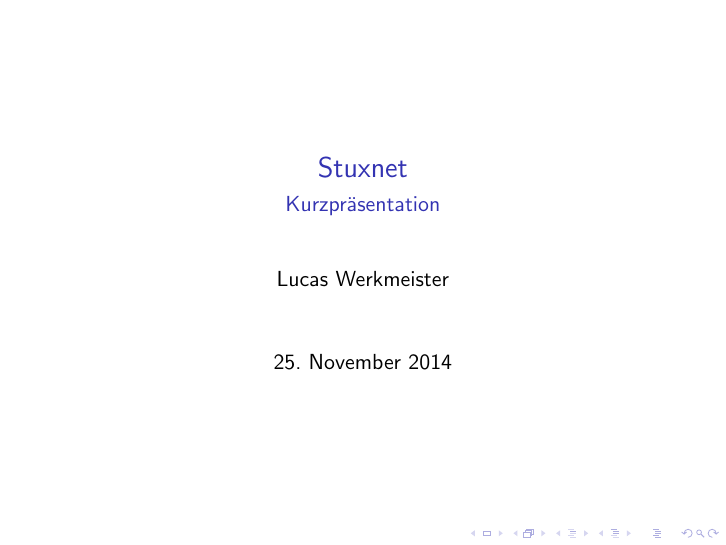
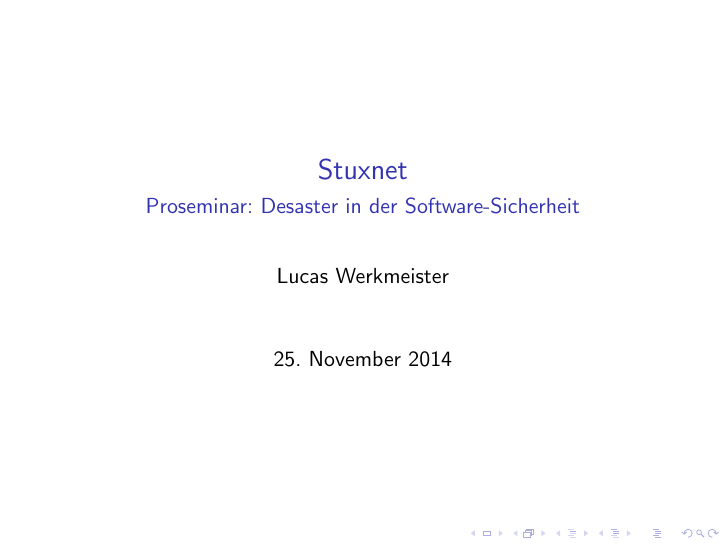
Before and after one commit to lucaswerkmeister/Proseminar-Stuxnet, LaTeX slides (Präsentationstraining/slides.tex): page 1 of 9. Compiled offline with pdfLaTeX.

Commit message:
Better subtitle

```diff
--- a/Präsentationstraining/slides.tex
+++ b/Präsentationstraining/slides.tex
@@ -4,7 +4,7 @@
 \usepackage{xspace}
 
 \title{Stuxnet}
-\subtitle{Kurzpräsentation}
+\subtitle{Proseminar: Desaster in der Software-Sicherheit}
 \author{Lucas Werkmeister}
 \date{25. November 2014}
 
```
